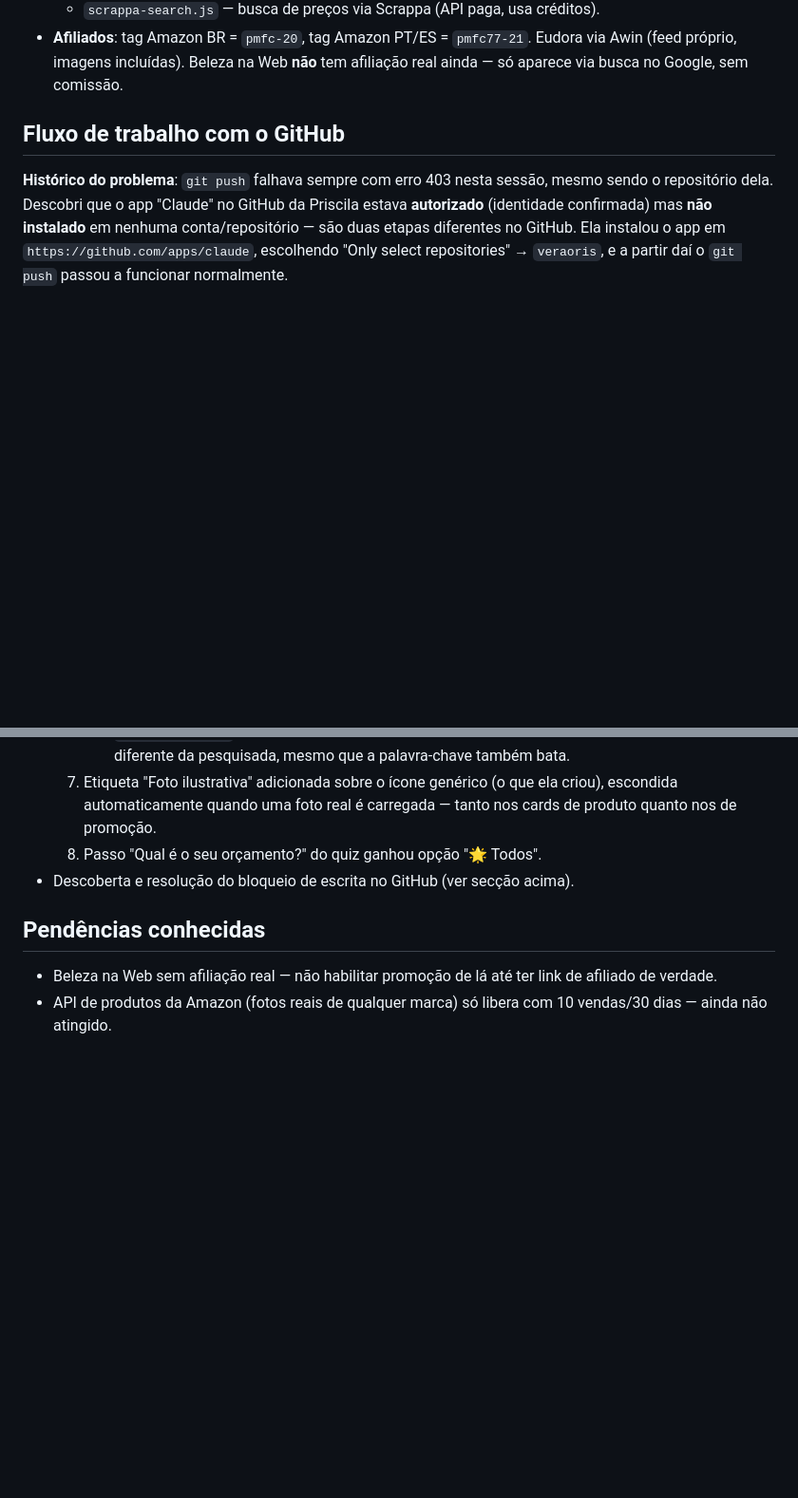
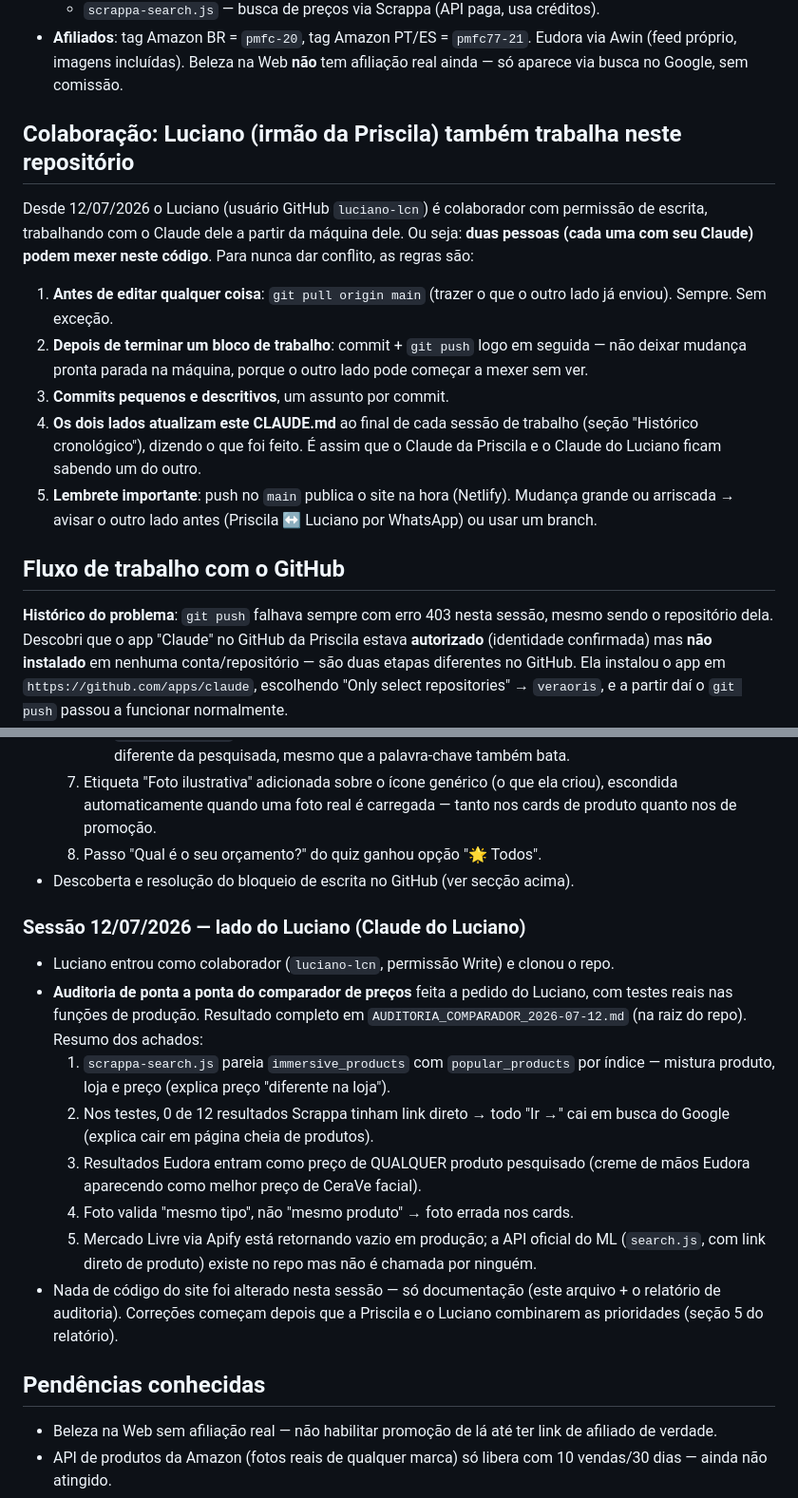
Before and after one commit to Priscilamfc/veraoris, a Markdown page: CLAUDE.md, 2 parts joined by grey strips. Shown at 95% size. Rendered like a GitHub page; blank space fills up the shorter version.

```diff
--- a/CLAUDE.md
+++ b/CLAUDE.md
@@ -31,6 +31,26 @@ sempre explicar passo a passo, sem jargão técnico sem explicação).
 - **Afiliados**: tag Amazon BR = `pmfc-20`, tag Amazon PT/ES = `pmfc77-21`.
   Eudora via Awin (feed próprio, imagens incluídas). Beleza na Web **não** tem
   afiliação real ainda — só aparece via busca no Google, sem comissão.
+
+## Colaboração: Luciano (irmão da Priscila) também trabalha neste repositório
+
+Desde 12/07/2026 o Luciano (usuário GitHub `luciano-lcn`) é colaborador com
+permissão de escrita, trabalhando com o Claude dele a partir da máquina dele.
+Ou seja: **duas pessoas (cada uma com seu Claude) podem mexer neste código**.
+Para nunca dar conflito, as regras são:
+
+1. **Antes de editar qualquer coisa**: `git pull origin main` (trazer o que o
+   outro lado já enviou). Sempre. Sem exceção.
+2. **Depois de terminar um bloco de trabalho**: commit + `git push` logo em
+   seguida — não deixar mudança pronta parada na máquina, porque o outro lado
+   pode começar a mexer sem ver.
+3. **Commits pequenos e descritivos**, um assunto por commit.
+4. **Os dois lados atualizam este CLAUDE.md** ao final de cada sessão de
+   trabalho (seção "Histórico cronológico"), dizendo o que foi feito. É assim
+   que o Claude da Priscila e o Claude do Luciano ficam sabendo um do outro.
+5. **Lembrete importante**: push no `main` publica o site na hora (Netlify).
+   Mudança grande ou arriscada → avisar o outro lado antes (Priscila ↔ Luciano
+   por WhatsApp) ou usar um branch.
 
 ## Fluxo de trabalho com o GitHub
 
@@ -115,6 +135,25 @@ manualmente, a não ser que a escrita volte a falhar por algum motivo.
   8. Passo "Qual é o seu orçamento?" do quiz ganhou opção "🌟 Todos".
 - Descoberta e resolução do bloqueio de escrita no GitHub (ver secção acima).
 
+### Sessão 12/07/2026 — lado do Luciano (Claude do Luciano)
+- Luciano entrou como colaborador (`luciano-lcn`, permissão Write) e clonou o repo.
+- **Auditoria de ponta a ponta do comparador de preços** feita a pedido do
+  Luciano, com testes reais nas funções de produção. Resultado completo em
+  `AUDITORIA_COMPARADOR_2026-07-12.md` (na raiz do repo). Resumo dos achados:
+  1. `scrappa-search.js` pareia `immersive_products` com `popular_products`
+     por índice — mistura produto, loja e preço (explica preço "diferente na loja").
+  2. Nos testes, 0 de 12 resultados Scrappa tinham link direto → todo "Ir →"
+     cai em busca do Google (explica cair em página cheia de produtos).
+  3. Resultados Eudora entram como preço de QUALQUER produto pesquisado
+     (creme de mãos Eudora aparecendo como melhor preço de CeraVe facial).
+  4. Foto valida "mesmo tipo", não "mesmo produto" → foto errada nos cards.
+  5. Mercado Livre via Apify está retornando vazio em produção; a API oficial
+     do ML (`search.js`, com link direto de produto) existe no repo mas não é
+     chamada por ninguém.
+- Nada de código do site foi alterado nesta sessão — só documentação
+  (este arquivo + o relatório de auditoria). Correções começam depois que a
+  Priscila e o Luciano combinarem as prioridades (seção 5 do relatório).
+
 ## Pendências conhecidas
 - Beleza na Web sem afiliação real — não habilitar promoção de lá até ter link
   de afiliado de verdade.
```
Also changed, not shown: AUDITORIA_COMPARADOR_2026-07-12.md (added, +106 -0 lines).
